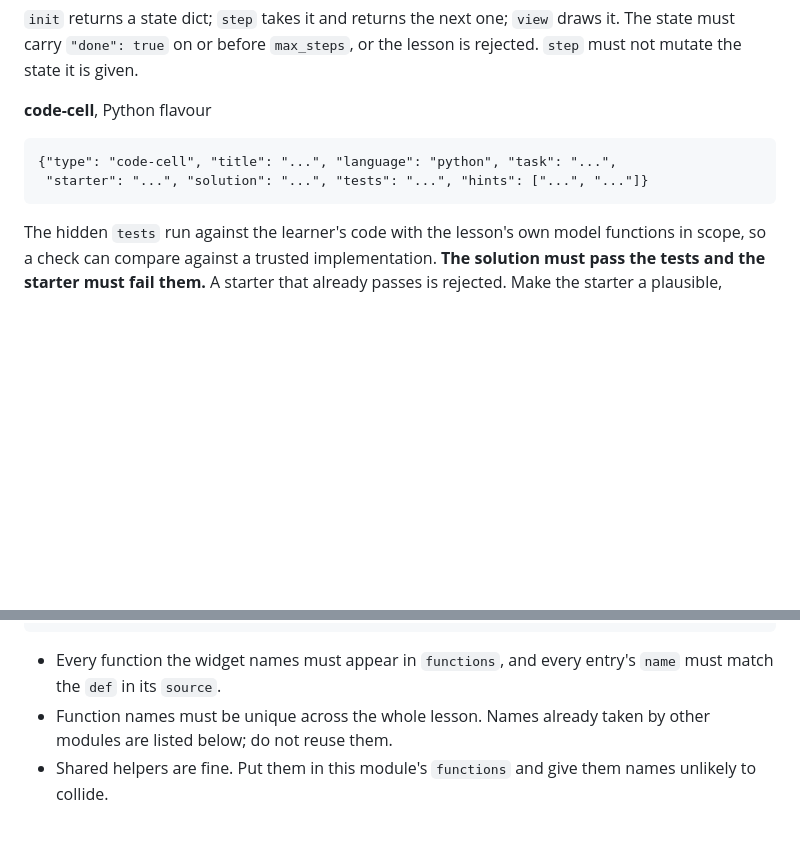
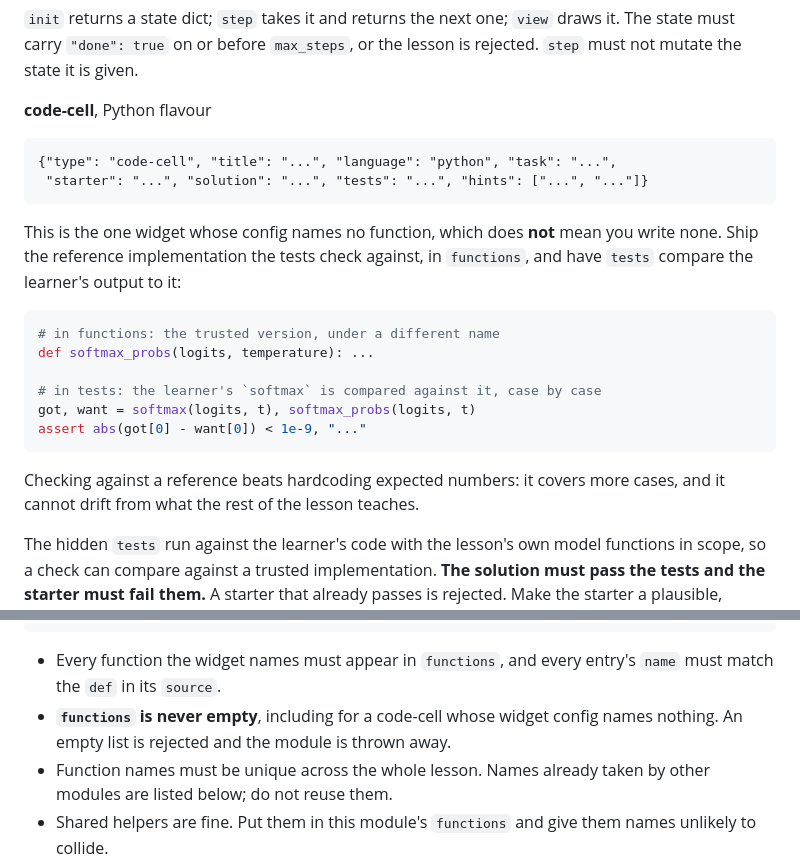
Before and after one commit to AyushGupta235/sandbook, a Markdown page: harness/prompts/module.md, 2 parts joined by grey strips. GitHub-like rendering; blank space fills up the shorter version.

Commit message:
prompts: tell code-cell modules to ship the reference implementation
A Python code-cell is the only widget whose config names no function, so a
model reading the contract literally returns an empty functions list and the
module is thrown away. That is what happened to implement-the-step in the
KV-caching build, and it was read at the time as a model failure rather than a
gap in the brief.

The design does want a function there. The hidden tests are meant to compare
the learner's code against a trusted reference rather than against hardcoded
numbers, which is how the hand-written softmax lesson works, so the prompt now
shows that pattern and states outright that functions is never empty.

````diff
--- a/harness/prompts/module.md
+++ b/harness/prompts/module.md
@@ -103,6 +103,22 @@ lesson is rejected. `step` must not mutate the state it is given.
 {"type": "code-cell", "title": "...", "language": "python", "task": "...",
  "starter": "...", "solution": "...", "tests": "...", "hints": ["...", "..."]}
 ```
+This is the one widget whose config names no function, which does **not** mean
+you write none. Ship the reference implementation the tests check against, in
+`functions`, and have `tests` compare the learner's output to it:
+
+```python
+# in functions: the trusted version, under a different name
+def softmax_probs(logits, temperature): ...
+
+# in tests: the learner's `softmax` is compared against it, case by case
+got, want = softmax(logits, t), softmax_probs(logits, t)
+assert abs(got[0] - want[0]) < 1e-9, "..."
+```
+
+Checking against a reference beats hardcoding expected numbers: it covers more
+cases, and it cannot drift from what the rest of the lesson teaches.
+
 The hidden `tests` run against the learner's code with the lesson's own model
 functions in scope, so a check can compare against a trusted implementation.
 **The solution must pass the tests and the starter must fail them.** A starter
@@ -165,6 +181,8 @@ Return one JSON object and nothing else.
 
 - Every function the widget names must appear in `functions`, and every entry's
   `name` must match the `def` in its `source`.
+- **`functions` is never empty**, including for a code-cell whose widget config
+  names nothing. An empty list is rejected and the module is thrown away.
 - Function names must be unique across the whole lesson. Names already taken by
   other modules are listed below; do not reuse them.
 - Shared helpers are fine. Put them in this module's `functions` and give them
````
